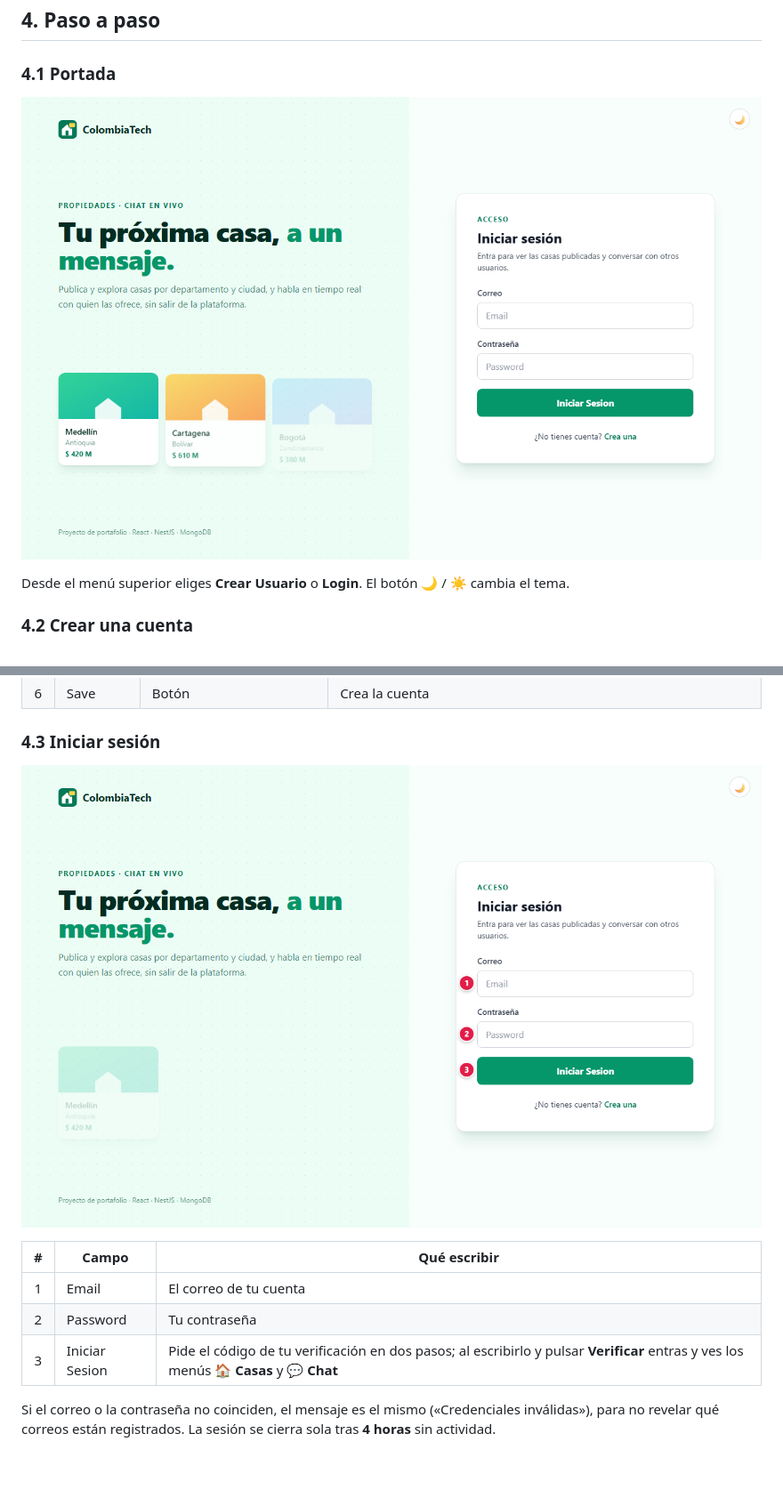
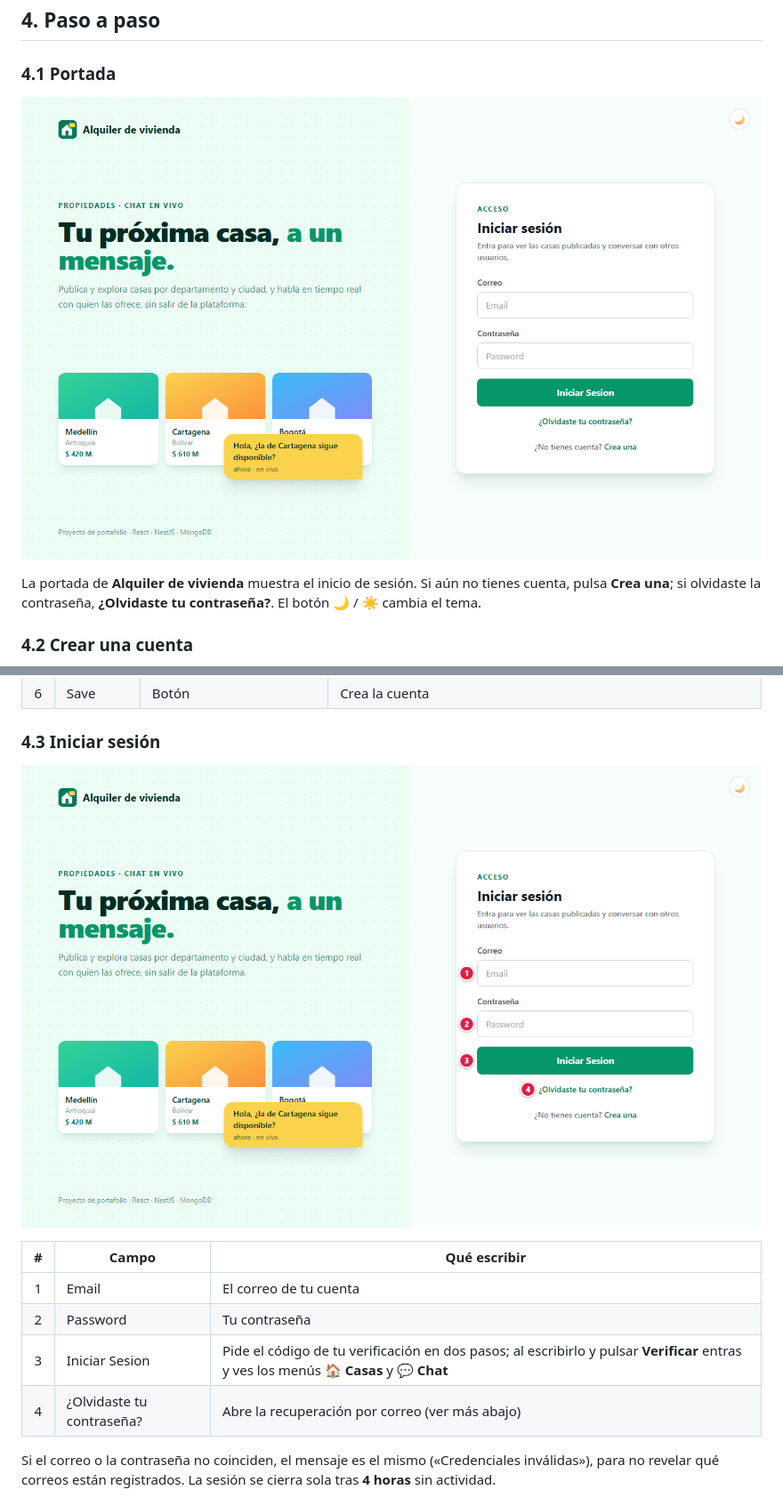
Before and after one commit to lariasca1994/ColombiaTech2, a Markdown page: docs/MANUAL.md, 2 parts joined by grey strips. Shown at 89% size. Drawn GitHub-style; pictures changed too: docs/img/manual/01-portada.png, docs/img/manual/03-login.png; blank space fills up the shorter version.

Commit message:
docs(manual): capturas con el nombre Alquiler de vivienda y la pantalla Perdí mi autenticador [skip ci]
- 01-portada y 03-login regeneradas en producción (mismo viewport y marcadores); el login
  marca también ¿Olvidaste tu contraseña?.
- Nueva 08-perdi-autenticador: pantalla del código con el enlace de recuperación.
- Textos del manual ajustados a la portada actual.

Co-Authored-By: Claude Opus 5.5 <noreply@anthropic.com>

```diff
--- a/docs/MANUAL.md
+++ b/docs/MANUAL.md
@@ -86,7 +86,9 @@ Qué servicio de nube, base de datos o API usa el proyecto y para qué sirve cad
 
 ![Portada de Alquiler de vivienda](img/manual/01-portada.png)
 
-Desde el menú superior eliges **Crear Usuario** o **Login**. El botón 🌙 / ☀️ cambia el tema.
+La portada de **Alquiler de vivienda** muestra el inicio de sesión. Si aún no tienes cuenta,
+pulsa **Crea una**; si olvidaste la contraseña, **¿Olvidaste tu contraseña?**. El botón 🌙 / ☀️
+cambia el tema.
 
 ### 4.2 Crear una cuenta
 
@@ -110,6 +112,7 @@ Desde el menú superior eliges **Crear Usuario** o **Login**. El botón 🌙 /
 | 1 | Email | El correo de tu cuenta |
 | 2 | Password | Tu contraseña |
 | 3 | Iniciar Sesion | Pide el código de tu verificación en dos pasos; al escribirlo y pulsar **Verificar** entras y ves los menús **🏠 Casas** y **💬 Chat** |
+| 4 | ¿Olvidaste tu contraseña? | Abre la recuperación por correo (ver más abajo) |
 
 Si el correo o la contraseña no coinciden, el mensaje es el mismo («Credenciales inválidas»), para
 no revelar qué correos están registrados. La sesión se cierra sola tras **4 horas** sin actividad.
```
Also changed, not shown: docs/img/manual/08-perdi-autenticador.png (added).
